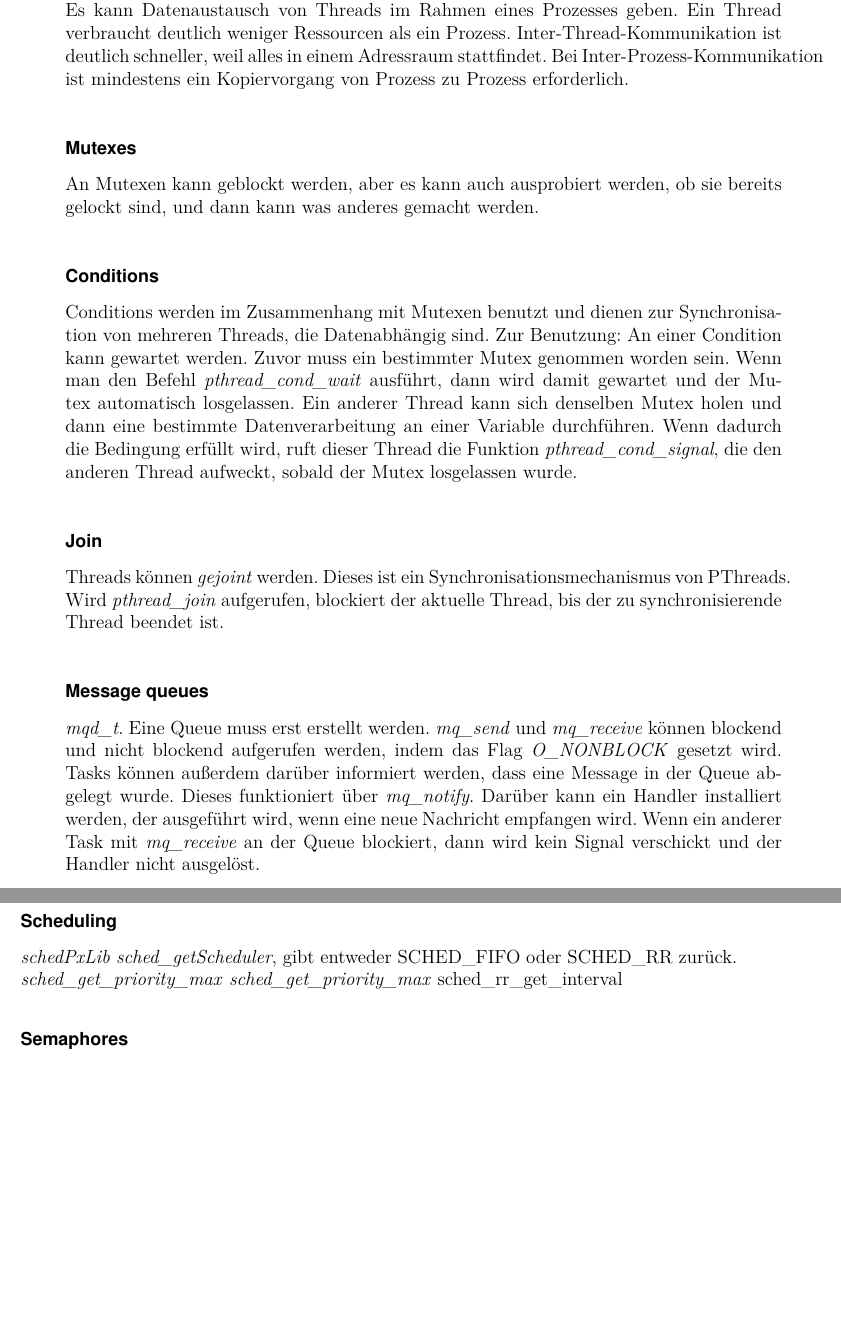
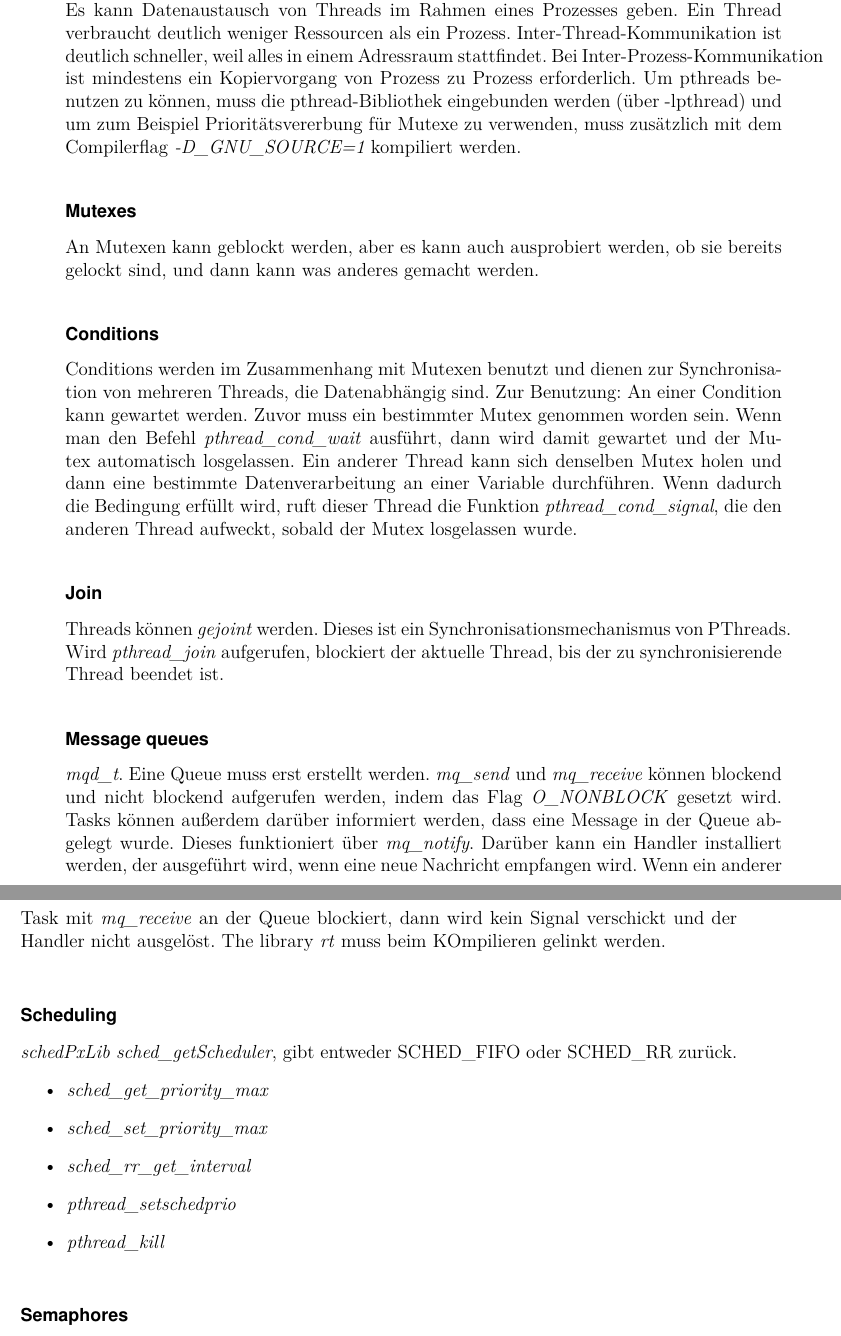
Before and after one commit to np88/RTOS_Compare_Root, a LaTeX thesis (template-da-0.7/main.tex, which reads template-da-0.7/content/Chapter1.tex): two parts of pages 23 and 24 of 39 before the commit and two parts of pages 23 and 24 of 41 after it, joined at a grey line, cut so that both start at the same text, the shorter picture padded with empty space. Compiled offline with pdfLaTeX; the source files are stored in an older character set and shown here as Unicode.

Commit message:
notes in chapter 1

```diff
--- a/template-da-0.7/content/Chapter1.tex
+++ b/template-da-0.7/content/Chapter1.tex
@@ -236,7 +236,7 @@ Ein Task läuft und speichert in einer While-Schleife immer die aktuelle Zeit. E
 
 \subsection{RT-Features von Linux/Posix}
 \subsubsection{Threads}
-Threads in Unix sind Teile von Prozessen. Allerdings hat ein Thread einen eigenen Stack Pointer, eigene Register, Scheduling Properties, Signale und andere Daten. Ein Thread existiert, solange der Elternprozess existiert. Ein Prozess kann mehrere Threads haben. Es kann Datenaustausch von Threads im Rahmen eines Prozesses geben. Ein Thread verbraucht deutlich weniger Ressourcen als ein Prozess. Inter-Thread-Kommunikation ist deutlich schneller, weil alles in einem Adressraum stattfindet. Bei Inter-Prozess-Kommunikation ist mindestens ein Kopiervorgang von Prozess zu Prozess erforderlich.
+Threads in Unix sind Teile von Prozessen. Allerdings hat ein Thread einen eigenen Stack Pointer, eigene Register, Scheduling Properties, Signale und andere Daten. Ein Thread existiert, solange der Elternprozess existiert. Ein Prozess kann mehrere Threads haben. Es kann Datenaustausch von Threads im Rahmen eines Prozesses geben. Ein Thread verbraucht deutlich weniger Ressourcen als ein Prozess. Inter-Thread-Kommunikation ist deutlich schneller, weil alles in einem Adressraum stattfindet. Bei Inter-Prozess-Kommunikation ist mindestens ein Kopiervorgang von Prozess zu Prozess erforderlich. Um pthreads benutzen zu können, muss die pthread-Bibliothek eingebunden werden (über -lpthread) und um zum Beispiel Prioritätsvererbung für Mutexe zu verwenden, muss zusätzlich mit dem Compilerflag $ \textit{-D\_GNU\_SOURCE=1} $ kompiliert werden.
 \subsubsection{Mutexes}
 An Mutexen kann geblockt werden, aber es kann auch ausprobiert werden, ob sie bereits gelockt sind, und dann kann was anderes gemacht werden.
 \subsubsection{Conditions}
@@ -244,13 +244,18 @@ Conditions werden im Zusammenhang mit Mutexen benutzt und dienen zur Synchronisa
 \subsubsection{Join}
 Threads können \textit{gejoint} werden. Dieses ist ein Synchronisationsmechanismus von PThreads. Wird \textit{pthread\_join} aufgerufen, blockiert der aktuelle Thread, bis der zu synchronisierende Thread beendet ist.
 \subsubsection{Message queues}
-\textit{mqd\_t}. Eine Queue muss erst erstellt werden. \textit{mq\_send} und \textit{mq\_receive} können blockend und nicht blockend aufgerufen werden, indem das Flag \textit{O\_NONBLOCK} gesetzt wird. Tasks können außerdem darüber informiert werden, dass eine Message in der Queue abgelegt wurde. Dieses funktioniert über \textit{mq\_notify}. Darüber kann ein Handler installiert werden, der ausgeführt wird, wenn eine neue Nachricht empfangen wird. Wenn ein anderer Task mit \textit{mq\_receive} an der Queue blockiert, dann wird kein Signal verschickt und der Handler nicht ausgelöst.
+\textit{mqd\_t}. Eine Queue muss erst erstellt werden. \textit{mq\_send} und \textit{mq\_receive} können blockend und nicht blockend aufgerufen werden, indem das Flag \textit{O\_NONBLOCK} gesetzt wird. Tasks können außerdem darüber informiert werden, dass eine Message in der Queue abgelegt wurde. Dieses funktioniert über \textit{mq\_notify}. Darüber kann ein Handler installiert werden, der ausgeführt wird, wenn eine neue Nachricht empfangen wird. Wenn ein anderer Task mit \textit{mq\_receive} an der Queue blockiert, dann wird kein Signal verschickt und der Handler nicht ausgelöst. The library \textit{rt} muss beim KOmpilieren gelinkt werden.
 \subsubsection{Scheduling}
 \textit{schedPxLib}
 \textit{sched\_getScheduler}, gibt entweder SCHED\_FIFO oder SCHED\_RR zurück.
-\textit{sched\_get\_priority\_max}
-\textit{sched\_get\_priority\_max}
-sched\_rr\_get\_interval
+\begin{itemize}
+	\item \textit{sched\_get\_priority\_max}
+	\item \textit{sched\_set\_priority\_max}
+	\item \textit{sched\_rr\_get\_interval}
+	\item \textit{pthread\_setschedprio}
+	\item \textit{pthread\_kill}
+\end{itemize}
+
 \subsubsection{Semaphores}
 \textit{semPxLib}. Posix Semaphores sind zählende Semaphore. Die unterstützen Funktionen sind Prioritätsvererbung, rekurive Semaphore, Timeouts, ... . Posix Mutexes und Condition variables wurden implementiert, indem standardmäßige Semaphore verwendet wurden.
 
```
